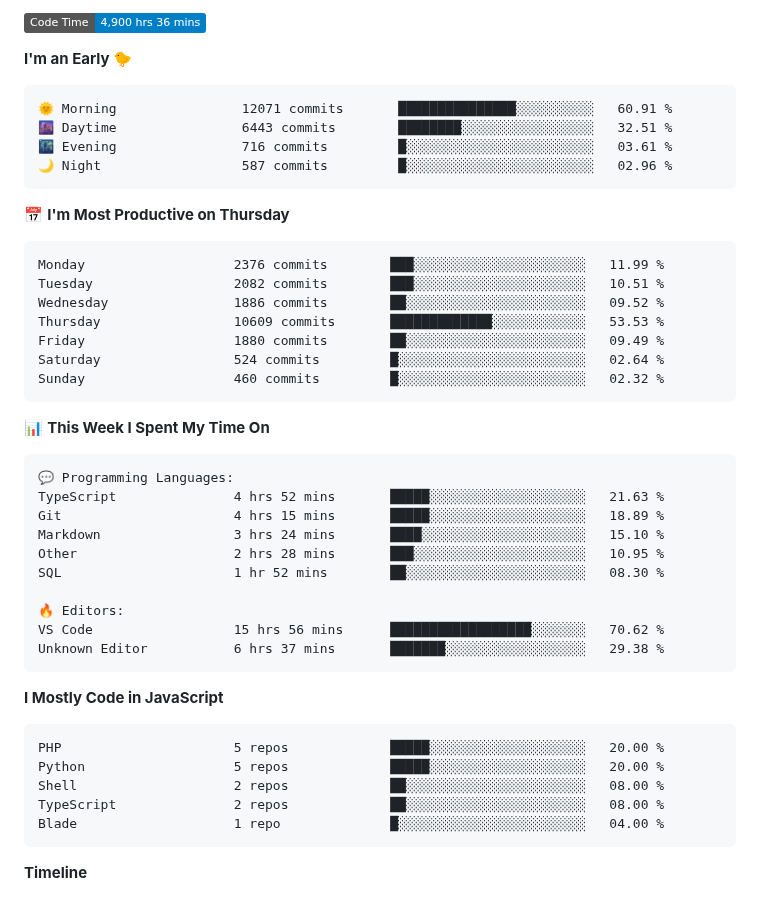
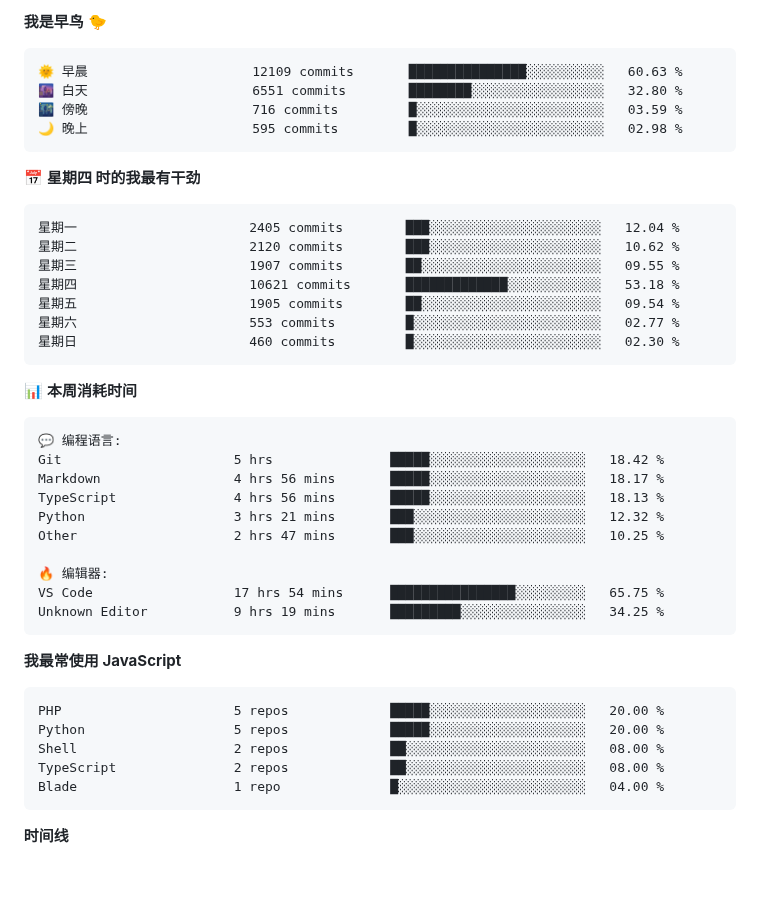
Before and after one commit to abrahamgreyson/abrahamgreyson, a Markdown page: README.md, the part around one of its changes. Rendered like a GitHub page; badges without logos; blank space fills up the shorter version.

Commit message:
Updated with Dev Metrics

````diff
--- a/README.md
+++ b/README.md
@@ -1,43 +1,41 @@
 <!--START_SECTION:waka-->
-![Code Time](http://img.shields.io/badge/Code%20Time-4%2C900%20hrs%2036%20mins-blue?style=flat)
-
-**I'm an Early 🐤**
+**我是早鸟 🐤**
 
 ```text
-🌞 Morning                12071 commits       ███████████████░░░░░░░░░░   60.91 %
-🌆 Daytime                6443 commits        ████████░░░░░░░░░░░░░░░░░   32.51 %
-🌃 Evening                716 commits         █░░░░░░░░░░░░░░░░░░░░░░░░   03.61 %
-🌙 Night                  587 commits         █░░░░░░░░░░░░░░░░░░░░░░░░   02.96 %
+🌞 早晨                     12109 commits       ███████████████░░░░░░░░░░   60.63 %
+🌆 白天                     6551 commits        ████████░░░░░░░░░░░░░░░░░   32.80 %
+🌃 傍晚                     716 commits         █░░░░░░░░░░░░░░░░░░░░░░░░   03.59 %
+🌙 晚上                     595 commits         █░░░░░░░░░░░░░░░░░░░░░░░░   02.98 %
 ```
-📅 **I'm Most Productive on Thursday**
+📅 **星期四 时的我最有干劲**
 
 ```text
-Monday                   2376 commits        ███░░░░░░░░░░░░░░░░░░░░░░   11.99 %
-Tuesday                  2082 commits        ███░░░░░░░░░░░░░░░░░░░░░░   10.51 %
-Wednesday                1886 commits        ██░░░░░░░░░░░░░░░░░░░░░░░   09.52 %
-Thursday                 10609 commits       █████████████░░░░░░░░░░░░   53.53 %
-Friday                   1880 commits        ██░░░░░░░░░░░░░░░░░░░░░░░   09.49 %
-Saturday                 524 commits         █░░░░░░░░░░░░░░░░░░░░░░░░   02.64 %
-Sunday                   460 commits         █░░░░░░░░░░░░░░░░░░░░░░░░   02.32 %
+星期一                      2405 commits        ███░░░░░░░░░░░░░░░░░░░░░░   12.04 %
+星期二                      2120 commits        ███░░░░░░░░░░░░░░░░░░░░░░   10.62 %
+星期三                      1907 commits        ██░░░░░░░░░░░░░░░░░░░░░░░   09.55 %
+星期四                      10621 commits       █████████████░░░░░░░░░░░░   53.18 %
+星期五                      1905 commits        ██░░░░░░░░░░░░░░░░░░░░░░░   09.54 %
+星期六                      553 commits         █░░░░░░░░░░░░░░░░░░░░░░░░   02.77 %
+星期日                      460 commits         █░░░░░░░░░░░░░░░░░░░░░░░░   02.30 %
 ```
 
 
-📊 **This Week I Spent My Time On**
+📊 **本周消耗时间**
 
 ```text
-💬 Programming Languages:
-TypeScript               4 hrs 52 mins       █████░░░░░░░░░░░░░░░░░░░░   21.63 %
-Git                      4 hrs 15 mins       █████░░░░░░░░░░░░░░░░░░░░   18.89 %
-Markdown                 3 hrs 24 mins       ████░░░░░░░░░░░░░░░░░░░░░   15.10 %
-Other                    2 hrs 28 mins       ███░░░░░░░░░░░░░░░░░░░░░░   10.95 %
-SQL                      1 hr 52 mins        ██░░░░░░░░░░░░░░░░░░░░░░░   08.30 %
+💬 编程语言:
+Git                      5 hrs               █████░░░░░░░░░░░░░░░░░░░░   18.42 %
+Markdown                 4 hrs 56 mins       █████░░░░░░░░░░░░░░░░░░░░   18.17 %
+TypeScript               4 hrs 56 mins       █████░░░░░░░░░░░░░░░░░░░░   18.13 %
+Python                   3 hrs 21 mins       ███░░░░░░░░░░░░░░░░░░░░░░   12.32 %
+Other                    2 hrs 47 mins       ███░░░░░░░░░░░░░░░░░░░░░░   10.25 %
 
-🔥 Editors:
-VS Code                  15 hrs 56 mins      ██████████████████░░░░░░░   70.62 %
-Unknown Editor           6 hrs 37 mins       ███████░░░░░░░░░░░░░░░░░░   29.38 %
+🔥 编辑器:
+VS Code                  17 hrs 54 mins      ████████████████░░░░░░░░░   65.75 %
+Unknown Editor           9 hrs 19 mins       █████████░░░░░░░░░░░░░░░░   34.25 %
 ```
 
-**I Mostly Code in JavaScript**
+**我最常使用 JavaScript**
 
 ```text
 PHP                      5 repos             █████░░░░░░░░░░░░░░░░░░░░   20.00 %
@@ -49,7 +47,7 @@ Blade                    1 repo              █░░░░░░░░░░
 
 
 
-**Timeline**
+**时间线**
 
 ![Lines of Code chart](https://raw.githubusercontent.com/abrahamgreyson/abrahamgreyson/main/assets/bar_graph.png)
 
````
Also changed, not shown: other parts of README.md (+1 -1 lines), assets/bar_graph.png.
